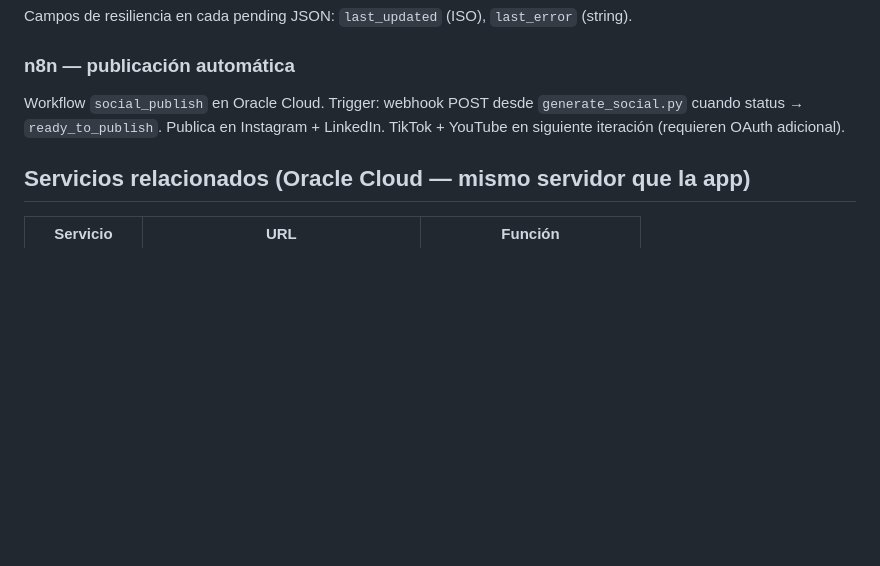
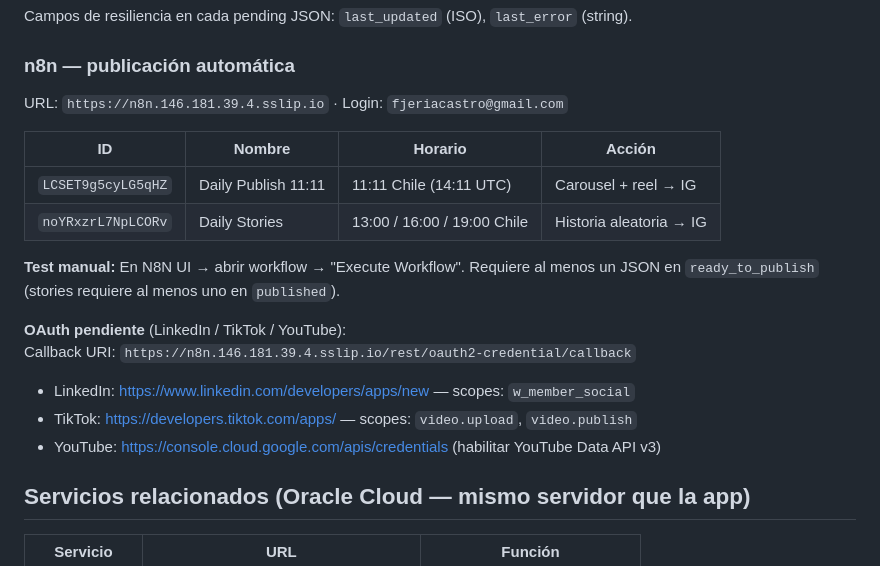
Before and after one commit to jeria88/astro-endonautas, a Markdown page: README.md, the part around the change. GitHub-like rendering; blank space fills up the shorter version.

```diff
--- a/README.md
+++ b/README.md
@@ -160,7 +160,20 @@ Campos de resiliencia en cada pending JSON: `last_updated` (ISO), `last_error` (
 
 ### n8n — publicación automática
 
-Workflow `social_publish` en Oracle Cloud. Trigger: webhook POST desde `generate_social.py` cuando status → `ready_to_publish`. Publica en Instagram + LinkedIn. TikTok + YouTube en siguiente iteración (requieren OAuth adicional).
+URL: `https://n8n.146.181.39.4.sslip.io` · Login: `fjeriacastro@gmail.com`
+
+| ID | Nombre | Horario | Acción |
+|----|--------|---------|--------|
+| `LCSET9g5cyLG5qHZ` | Daily Publish 11:11 | 11:11 Chile (14:11 UTC) | Carousel + reel → IG |
+| `noYRxzrL7NpLCORv` | Daily Stories | 13:00 / 16:00 / 19:00 Chile | Historia aleatoria → IG |
+
+**Test manual:** En N8N UI → abrir workflow → "Execute Workflow". Requiere al menos un JSON en `ready_to_publish` (stories requiere al menos uno en `published`).
+
+**OAuth pendiente** (LinkedIn / TikTok / YouTube):
+Callback URI: `https://n8n.146.181.39.4.sslip.io/rest/oauth2-credential/callback`
+- LinkedIn: https://www.linkedin.com/developers/apps/new — scopes: `w_member_social`
+- TikTok: https://developers.tiktok.com/apps/ — scopes: `video.upload`, `video.publish`
+- YouTube: https://console.cloud.google.com/apis/credentials (habilitar YouTube Data API v3)
 
 ## Servicios relacionados (Oracle Cloud — mismo servidor que la app)
 
```
Also changed, not shown: CLAUDE.md (+44 -16 lines).
